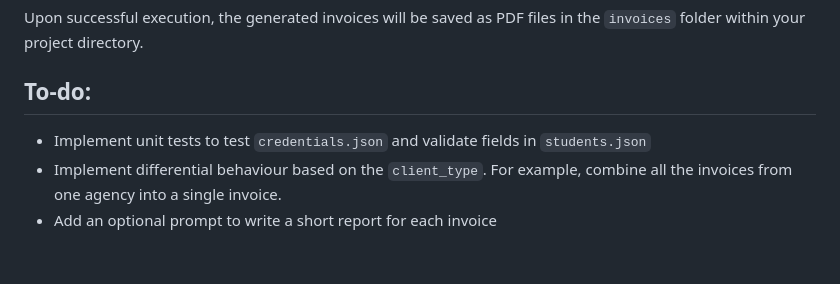
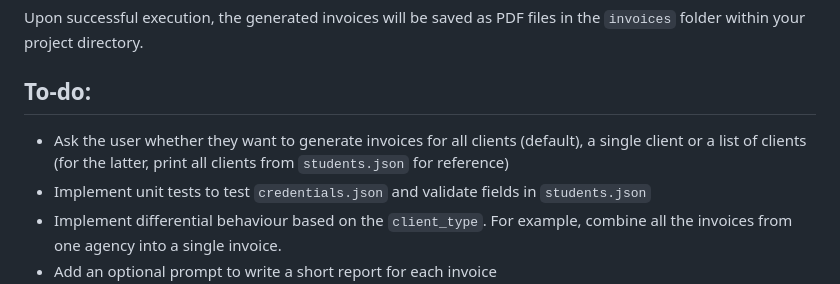
Before and after one commit to baiway/invoice-generator, a Markdown page: README.md, the part around the change. GitHub-like rendering; blank space fills up the shorter version.

Commit message:
Update to-do list

```diff
--- a/README.md
+++ b/README.md
@@ -59,6 +59,7 @@ Follow the prompts in the terminal to either use a custom date range (by enterin
 Upon successful execution, the generated invoices will be saved as PDF files in the `invoices` folder within your project directory.
 
 ## To-do:
+- Ask the user whether they want to generate invoices for all clients (default), a single client or a list of clients (for the latter, print all clients from `students.json` for reference)
 - Implement unit tests to test `credentials.json` and validate fields in `students.json`
 - Implement differential behaviour based on the `client_type`. For example, combine all the invoices from one agency into a single invoice.
 - Add an optional prompt to write a short report for each invoice
```
